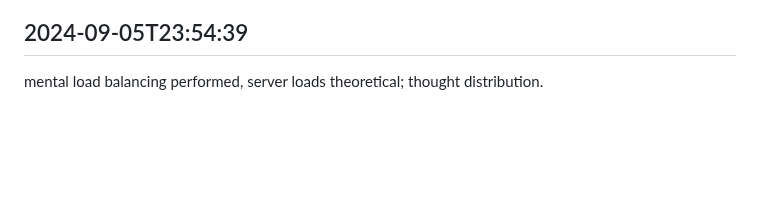
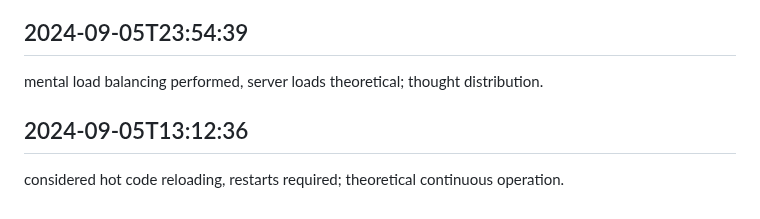
Before and after one commit to mrsandy1965/colabrate, a Markdown page: worklog.md, the part around the change. Rendered like a GitHub page; blank space fills up the shorter version.

Commit message:
all sorted out

```diff
--- a/worklog.md
+++ b/worklog.md
@@ -2943,3 +2943,6 @@ considered ci/cd pipelines, manual deployments continued; automation in thought.
 
 ## 2024-09-05T23:54:39
 mental load balancing performed, server loads theoretical; thought distribution.
+
+## 2024-09-05T13:12:36
+considered hot code reloading, restarts required; theoretical continuous operation.
```
